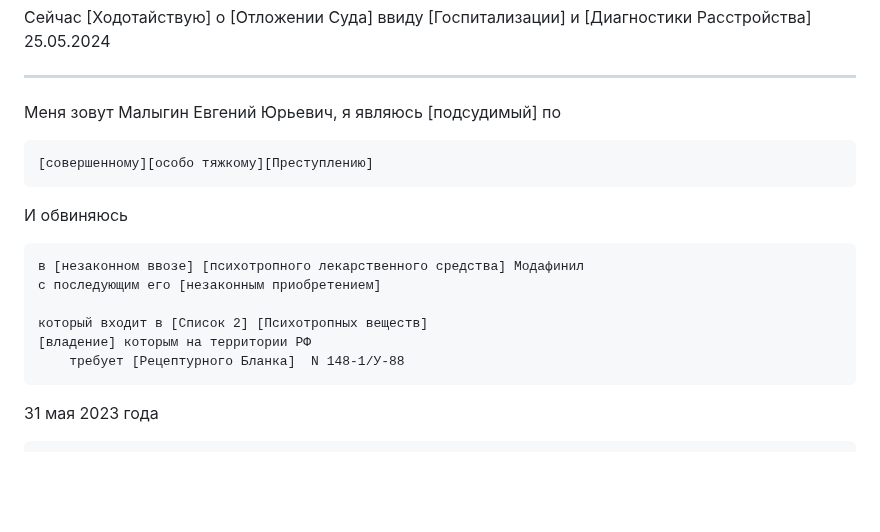
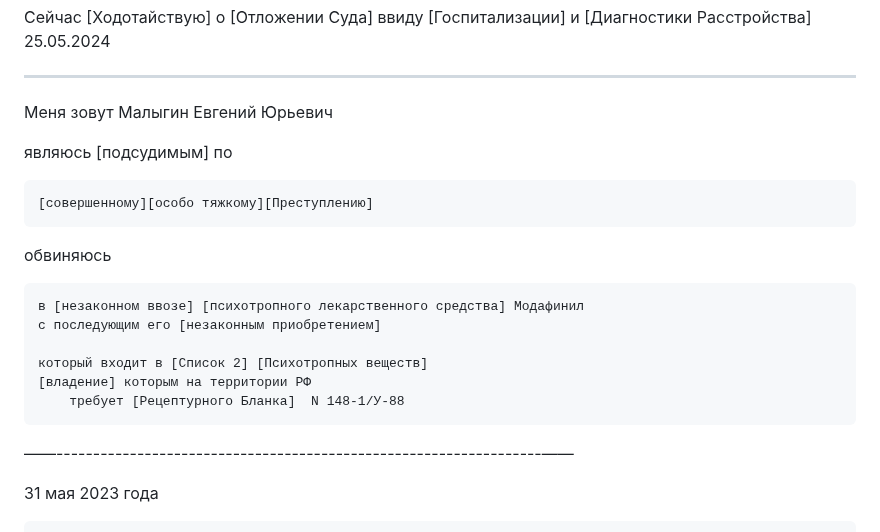
Before and after one commit to kalevalski/ugolovnoe-delo-modafinil, a Markdown page: ReadMe.md, the part around the change. Rendered like a GitHub page; blank space fills up the shorter version.

```diff
--- a/ReadMe.md
+++ b/ReadMe.md
@@ -16,11 +16,13 @@
 
 ---------------------------------------------------------------------------------------------------------
 
-Меня зовут Малыгин Евгений Юрьевич, я являюсь [подсудимый] по
+Меня зовут Малыгин Евгений Юрьевич
+
+являюсь [подсудимым] по
 
     [совершенному][особо тяжкому][Преступлению]
 
-И обвиняюсь
+обвиняюсь
 
     в [незаконном ввозе] [психотропного лекарственного средства] Модафинил
     с последующим его [незаконным приобретением]
@@ -29,6 +31,7 @@
 	[владение] которым на территории РФ
         требует [Рецептурного Бланка]  N 148-1/У-88
 
+——------------------------------------------------------------------——
 
 31 мая 2023 года
 
```
